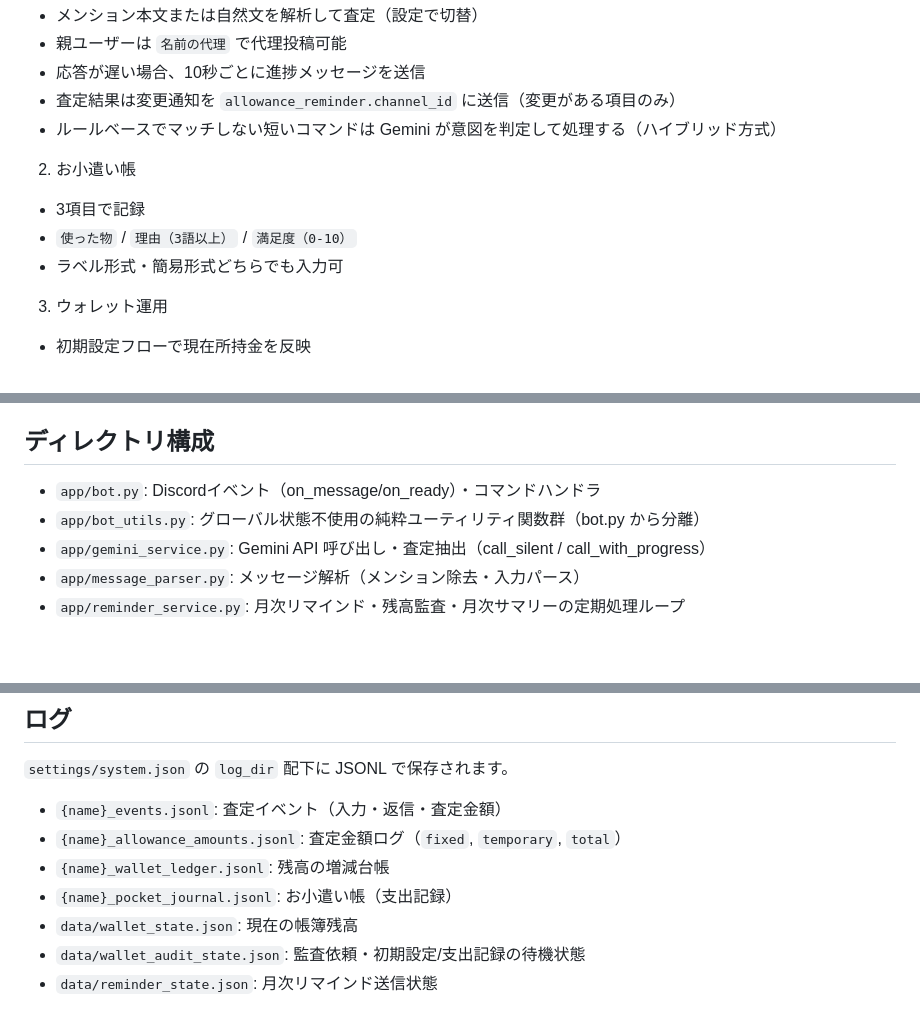
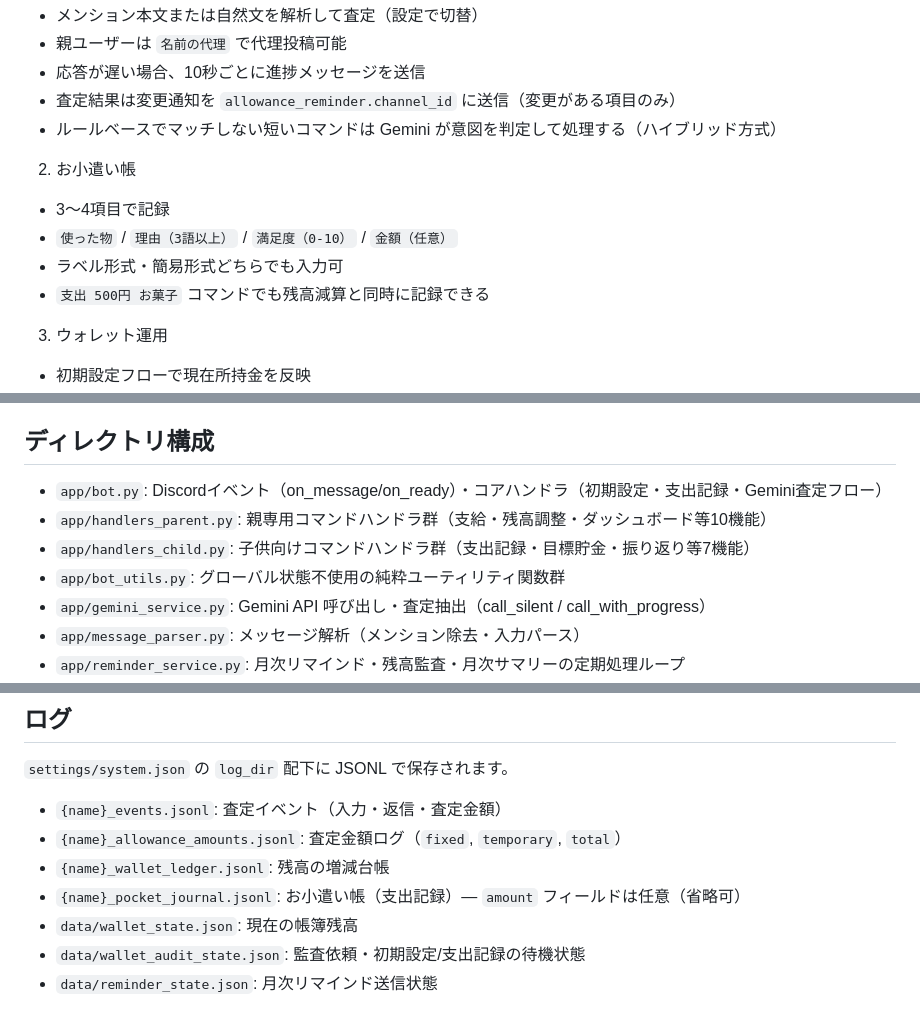
Before and after one commit to imenihs/compass-bot, a Markdown page: README.md, 3 parts joined by grey strips. Drawn GitHub-style; blank space fills up the shorter version.

```diff
--- a/README.md
+++ b/README.md
@@ -18,9 +18,10 @@
 - ルールベースでマッチしない短いコマンドは Gemini が意図を判定して処理する（ハイブリッド方式）
 
 2. お小遣い帳
-- 3項目で記録
-- `使った物` / `理由（3語以上）` / `満足度（0-10）`
+- 3〜4項目で記録
+- `使った物` / `理由（3語以上）` / `満足度（0-10）` / `金額（任意）`
 - ラベル形式・簡易形式どちらでも入力可
+- `支出 500円 お菓子` コマンドでも残高減算と同時に記録できる
 
 3. ウォレット運用
 - 初期設定フローで現在所持金を反映
@@ -51,8 +52,10 @@
 
 ## ディレクトリ構成
 
-- `app/bot.py`: Discordイベント（on_message/on_ready）・コマンドハンドラ
-- `app/bot_utils.py`: グローバル状態不使用の純粋ユーティリティ関数群（bot.py から分離）
+- `app/bot.py`: Discordイベント（on_message/on_ready）・コアハンドラ（初期設定・支出記録・Gemini査定フロー）
+- `app/handlers_parent.py`: 親専用コマンドハンドラ群（支給・残高調整・ダッシュボード等10機能）
+- `app/handlers_child.py`: 子供向けコマンドハンドラ群（支出記録・目標貯金・振り返り等7機能）
+- `app/bot_utils.py`: グローバル状態不使用の純粋ユーティリティ関数群
 - `app/gemini_service.py`: Gemini API 呼び出し・査定抽出（call_silent / call_with_progress）
 - `app/message_parser.py`: メッセージ解析（メンション除去・入力パース）
 - `app/reminder_service.py`: 月次リマインド・残高監査・月次サマリーの定期処理ループ
@@ -319,7 +375,7 @@ uvicorn app.server:app --host 0.0.0.0 --port 8000
 - `{name}_events.jsonl`: 査定イベント（入力・返信・査定金額）
 - `{name}_allowance_amounts.jsonl`: 査定金額ログ（`fixed`, `temporary`, `total`）
 - `{name}_wallet_ledger.jsonl`: 残高の増減台帳
-- `{name}_pocket_journal.jsonl`: お小遣い帳（支出記録）
+- `{name}_pocket_journal.jsonl`: お小遣い帳（支出記録）— `amount` フィールドは任意（省略可）
 - `data/wallet_state.json`: 現在の帳簿残高
 - `data/wallet_audit_state.json`: 監査依頼・初期設定/支出記録の待機状態
 - `data/reminder_state.json`: 月次リマインド送信状態
```
Also changed, not shown: other parts of README.md (+85 -32 lines).
